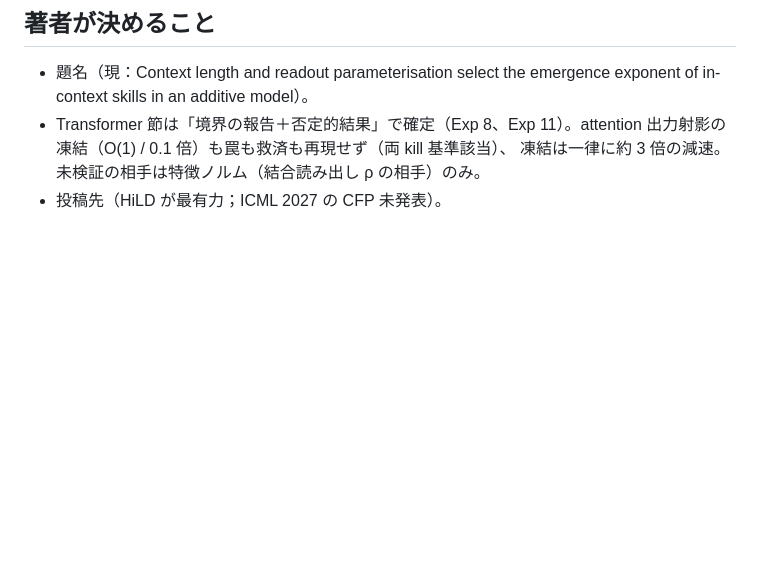
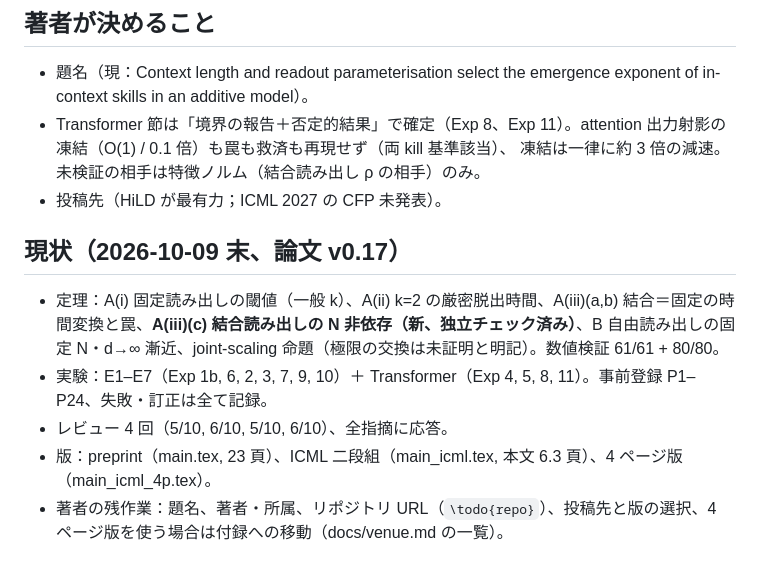
Before and after one commit to hiroshige1/ml, a Markdown page: docs/memo_ja.md, the part around the change. Drawn GitHub-style; blank space fills up the shorter version.

Commit message:
Memo: current state (v0.17) and the author's remaining decisions
Co-Authored-By: Claude Fable 5.1 <noreply@anthropic.com>
Claude-Session: https://claude.ai/code/session_017YiatWeJmtzWV4ry7Dk7Z4

```diff
--- a/docs/memo_ja.md
+++ b/docs/memo_ja.md
@@ -39,3 +39,10 @@ one-step 解析ではプロンプト数とプロンプト長は積でしか効
 - Transformer 節は「境界の報告＋否定的結果」で確定（Exp 8、Exp 11）。attention 出力射影の凍結（O(1) / 0.1 倍）も罠も救済も再現せず（両 kill 基準該当）、
   凍結は一律に約 3 倍の減速。未検証の相手は特徴ノルム（結合読み出し ρ の相手）のみ。
 - 投稿先（HiLD が最有力；ICML 2027 の CFP 未発表）。
+
+## 現状（2026-10-09 末、論文 v0.17）
+- 定理：A(i) 固定読み出しの閾値（一般 k）、A(ii) k=2 の厳密脱出時間、A(iii)(a,b) 結合＝固定の時間変換と罠、**A(iii)(c) 結合読み出しの N 非依存（新、独立チェック済み）**、B 自由読み出しの固定 N・d→∞ 漸近、joint-scaling 命題（極限の交換は未証明と明記）。数値検証 61/61 + 80/80。
+- 実験：E1–E7（Exp 1b, 6, 2, 3, 7, 9, 10）＋ Transformer（Exp 4, 5, 8, 11）。事前登録 P1–P24、失敗・訂正は全て記録。
+- レビュー 4 回（5/10, 6/10, 5/10, 6/10）、全指摘に応答。
+- 版：preprint（main.tex, 23 頁）、ICML 二段組（main_icml.tex, 本文 6.3 頁）、4 ページ版（main_icml_4p.tex）。
+- 著者の残作業：題名、著者・所属、リポジトリ URL（`\todo{repo}`）、投稿先と版の選択、4 ページ版を使う場合は付録への移動（docs/venue.md の一覧）。
```
